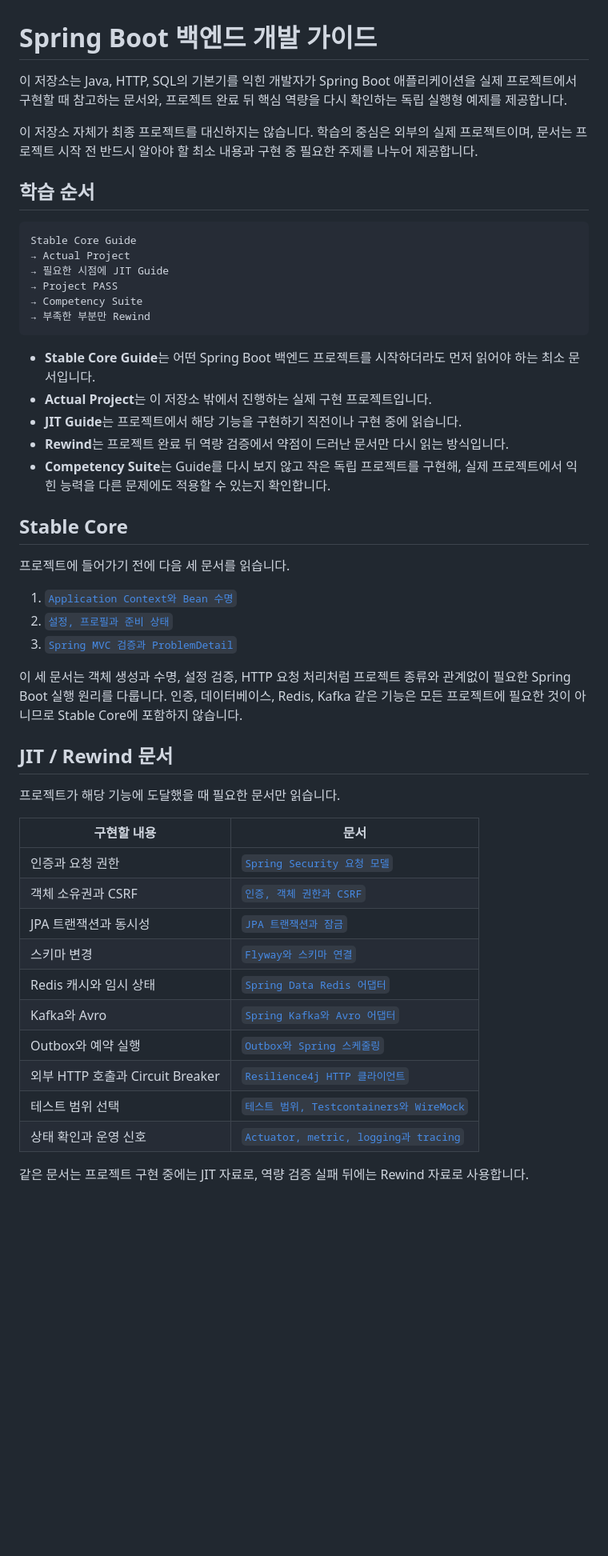
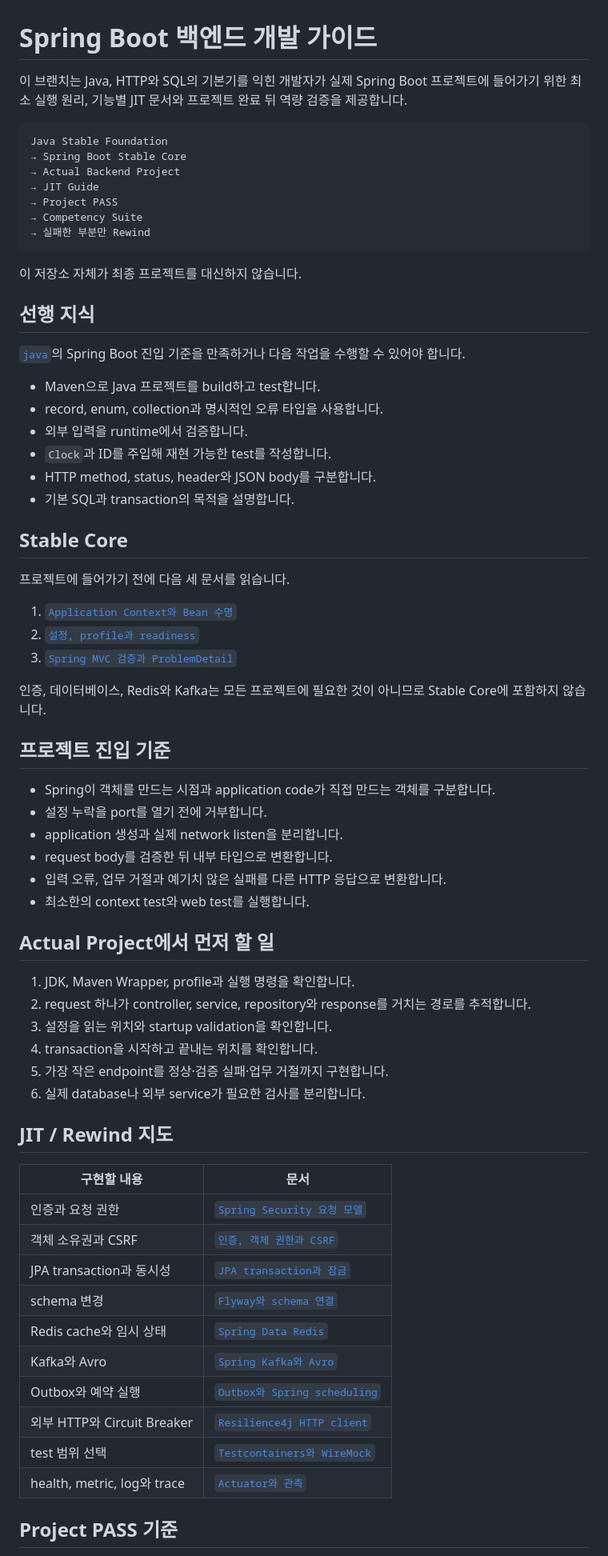
Before and after one commit to seungwoo7050/guides-archive, a Markdown page: README.md, the part around one of its changes. Shown at 80% size. Rendered like a GitHub page; blank space fills up the shorter version.

Commit message:
docs(readme): update guide documentation

````diff
--- a/README.md
+++ b/README.md
@@ -1,52 +1,72 @@
 # Spring Boot 백엔드 개발 가이드
 
-이 저장소는 Java, HTTP, SQL의 기본기를 익힌 개발자가 Spring Boot 애플리케이션을 실제 프로젝트에서 구현할 때 참고하는 문서와, 프로젝트 완료 뒤 핵심 역량을 다시 확인하는 독립 실행형 예제를 제공합니다.
-
-이 저장소 자체가 최종 프로젝트를 대신하지는 않습니다. 학습의 중심은 외부의 실제 프로젝트이며, 문서는 프로젝트 시작 전 반드시 알아야 할 최소 내용과 구현 중 필요한 주제를 나누어 제공합니다.
-
-## 학습 순서
+이 브랜치는 Java, HTTP와 SQL의 기본기를 익힌 개발자가 실제 Spring Boot 프로젝트에 들어가기 위한 최소 실행 원리, 기능별 JIT 문서와 프로젝트 완료 뒤 역량 검증을 제공합니다.
 
 ```text
-Stable Core Guide
-→ Actual Project
-→ 필요한 시점에 JIT Guide
+Java Stable Foundation
+→ Spring Boot Stable Core
+→ Actual Backend Project
+→ JIT Guide
 → Project PASS
 → Competency Suite
-→ 부족한 부분만 Rewind
+→ 실패한 부분만 Rewind
 ```
 
-- **Stable Core Guide**는 어떤 Spring Boot 백엔드 프로젝트를 시작하더라도 먼저 읽어야 하는 최소 문서입니다.
-- **Actual Project**는 이 저장소 밖에서 진행하는 실제 구현 프로젝트입니다.
-- **JIT Guide**는 프로젝트에서 해당 기능을 구현하기 직전이나 구현 중에 읽습니다.
-- **Rewind**는 프로젝트 완료 뒤 역량 검증에서 약점이 드러난 문서만 다시 읽는 방식입니다.
-- **Competency Suite**는 Guide를 다시 보지 않고 작은 독립 프로젝트를 구현해, 실제 프로젝트에서 익힌 능력을 다른 문제에도 적용할 수 있는지 확인합니다.
+이 저장소 자체가 최종 프로젝트를 대신하지 않습니다.
+
+## 선행 지식
+
+[`java`](https://github.com/seungwoo7050/guides-archive/tree/java)의 Spring Boot 진입 기준을 만족하거나 다음 작업을 수행할 수 있어야 합니다.
+
+- Maven으로 Java 프로젝트를 build하고 test합니다.
+- record, enum, collection과 명시적인 오류 타입을 사용합니다.
+- 외부 입력을 runtime에서 검증합니다.
+- `Clock`과 ID를 주입해 재현 가능한 test를 작성합니다.
+- HTTP method, status, header와 JSON body를 구분합니다.
+- 기본 SQL과 transaction의 목적을 설명합니다.
 
 ## Stable Core
 
 프로젝트에 들어가기 전에 다음 세 문서를 읽습니다.
 
 1. [`Application Context와 Bean 수명`](docs/01-spring-core/01-application-context-and-lifecycle.md)
-2. [`설정, 프로필과 준비 상태`](docs/01-spring-core/02-configuration-profiles-and-readiness.md)
+2. [`설정, profile과 readiness`](docs/01-spring-core/02-configuration-profiles-and-readiness.md)
 3. [`Spring MVC 검증과 ProblemDetail`](docs/02-web-and-security/01-mvc-validation-and-problem-detail.md)
 
-이 세 문서는 객체 생성과 수명, 설정 검증, HTTP 요청 처리처럼 프로젝트 종류와 관계없이 필요한 Spring Boot 실행 원리를 다룹니다. 인증, 데이터베이스, Redis, Kafka 같은 기능은 모든 프로젝트에 필요한 것이 아니므로 Stable Core에 포함하지 않습니다.
+인증, 데이터베이스, Redis와 Kafka는 모든 프로젝트에 필요한 것이 아니므로 Stable Core에 포함하지 않습니다.
 
-## JIT / Rewind 문서
+## 프로젝트 진입 기준
 
-프로젝트가 해당 기능에 도달했을 때 필요한 문서만 읽습니다.
+- Spring이 객체를 만드는 시점과 application code가 직접 만드는 객체를 구분합니다.
+- 설정 누락을 port를 열기 전에 거부합니다.
+- application 생성과 실제 network listen을 분리합니다.
+- request body를 검증한 뒤 내부 타입으로 변환합니다.
+- 입력 오류, 업무 거절과 예기치 않은 실패를 다른 HTTP 응답으로 변환합니다.
+- 최소한의 context test와 web test를 실행합니다.
+
+## Actual Project에서 먼저 할 일
+
+1. JDK, Maven Wrapper, profile과 실행 명령을 확인합니다.
+2. request 하나가 controller, service, repository와 response를 거치는 경로를 추적합니다.
+3. 설정을 읽는 위치와 startup validation을 확인합니다.
+4. transaction을 시작하고 끝내는 위치를 확인합니다.
+5. 가장 작은 endpoint를 정상·검증 실패·업무 거절까지 구현합니다.
+6. 실제 database나 외부 service가 필요한 검사를 분리합니다.
+
+## JIT / Rewind 지도
 
 | 구현할 내용 | 문서 |
 |---|---|
 | 인증과 요청 권한 | [`Spring Security 요청 모델`](docs/02-web-and-security/02-spring-security-request-model.md) |
 | 객체 소유권과 CSRF | [`인증, 객체 권한과 CSRF`](docs/02-web-and-security/03-authentication-authorization-and-csrf.md) |
-| JPA 트랜잭션과 동시성 | [`JPA 트랜잭션과 잠금`](docs/03-persistence-and-cache/01-jpa-transactions-and-locking.md) |
-| 스키마 변경 | [`Flyway와 스키마 연결`](docs/03-persistence-and-cache/02-flyway-and-schema-integration.md) |
-| Redis 캐시와 임시 상태 | [`Spring Data Redis 어댑터`](docs/03-persistence-and-cache/03-spring-data-redis.md) |
-| Kafka와 Avro | [`Spring Kafka와 Avro 어댑터`](docs/04-distributed-adapters/01-spring-kafka-and-avro.md) |
-| Outbox와 예약 실행 | [`Outbox와 Spring 스케줄링`](docs/04-distributed-adapters/02-outbox-and-scheduling.md) |
-| 외부 HTTP 호출과 Circuit Breaker | [`Resilience4j HTTP 클라이언트`](docs/04-distributed-adapters/03-resilience4j-http-clients.md) |
-| 테스트 범위 선택 | [`테스트 범위, Testcontainers와 WireMock`](docs/05-quality-and-operations/01-test-boundaries-testcontainers-and-wiremock.md) |
-| 상태 확인과 운영 신호 | [`Actuator, metric, logging과 tracing`](docs/05-quality-and-operations/02-actuator-metrics-logging-and-tracing.md) |
+| JPA transaction과 동시성 | [`JPA transaction과 잠금`](docs/03-persistence-and-cache/01-jpa-transactions-and-locking.md) |
+| schema 변경 | [`Flyway와 schema 연결`](docs/03-persistence-and-cache/02-flyway-and-schema-integration.md) |
+| Redis cache와 임시 상태 | [`Spring Data Redis`](docs/03-persistence-and-cache/03-spring-data-redis.md) |
+| Kafka와 Avro | [`Spring Kafka와 Avro`](docs/04-distributed-adapters/01-spring-kafka-and-avro.md) |
+| Outbox와 예약 실행 | [`Outbox와 Spring scheduling`](docs/04-distributed-adapters/02-outbox-and-scheduling.md) |
+| 외부 HTTP와 Circuit Breaker | [`Resilience4j HTTP client`](docs/04-distributed-adapters/03-resilience4j-http-clients.md) |
+| test 범위 선택 | [`Testcontainers와 WireMock`](docs/05-quality-and-operations/01-test-boundaries-testcontainers-and-wiremock.md) |
+| health, metric, log와 trace | [`Actuator와 관측`](docs/05-quality-and-operations/02-actuator-metrics-logging-and-tracing.md) |
 
-같은 문서는 프로젝트 구현 중에는 JIT 자료로, 역량 검증 실패 뒤에는 Rewind 자료로 사용합니다.
+## Project PASS 기준
 
````
Also changed, not shown: other parts of README.md (+41 -21 lines).
